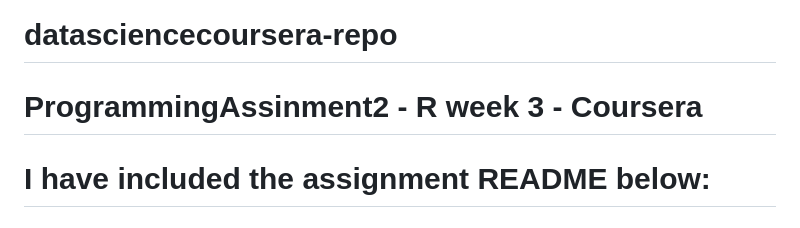
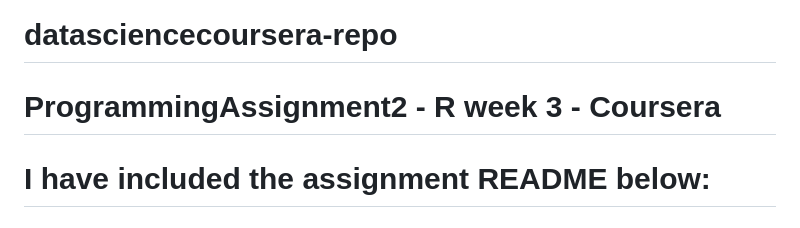
Before and after one commit to efjacobi/datasciencecoursera-repo, a Markdown page: README.md, the part around the change. Rendered like a GitHub page.

```diff
--- a/README.md
+++ b/README.md
@@ -1,5 +1,6 @@
 # datasciencecoursera-repo
-# ProgrammingAssinment2 - R week 3 - Coursera
+
+# ProgrammingAssignment2 - R week 3 - Coursera
 
 # I have included the assignment README below:
 
```
